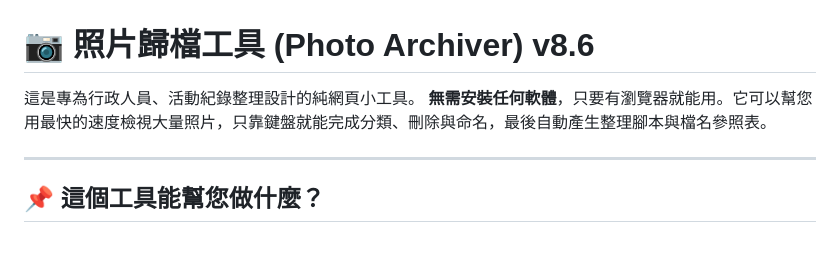
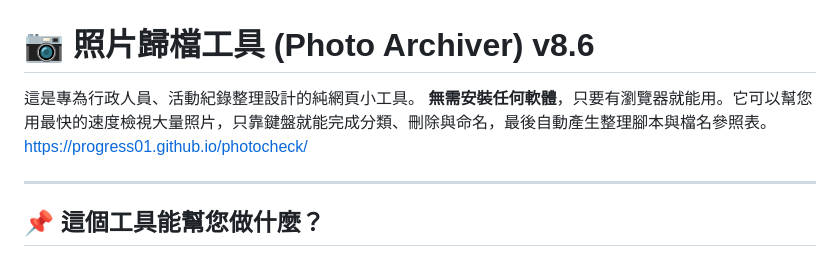
Before and after one commit to progress01/photocheck, a Markdown page: README.md, the part around the change. Rendered like a GitHub page.

```diff
--- a/README.md
+++ b/README.md
@@ -1,7 +1,7 @@
 # 📷 照片歸檔工具 (Photo Archiver) v8.6
 
 這是專為行政人員、活動紀錄整理設計的純網頁小工具。
-**無需安裝任何軟體**，只要有瀏覽器就能用。它可以幫您用最快的速度檢視大量照片，只靠鍵盤就能完成分類、刪除與命名，最後自動產生整理腳本與檔名參照表。
+**無需安裝任何軟體**，只要有瀏覽器就能用。它可以幫您用最快的速度檢視大量照片，只靠鍵盤就能完成分類、刪除與命名，最後自動產生整理腳本與檔名參照表。https://progress01.github.io/photocheck/
 
 -----
 
```
